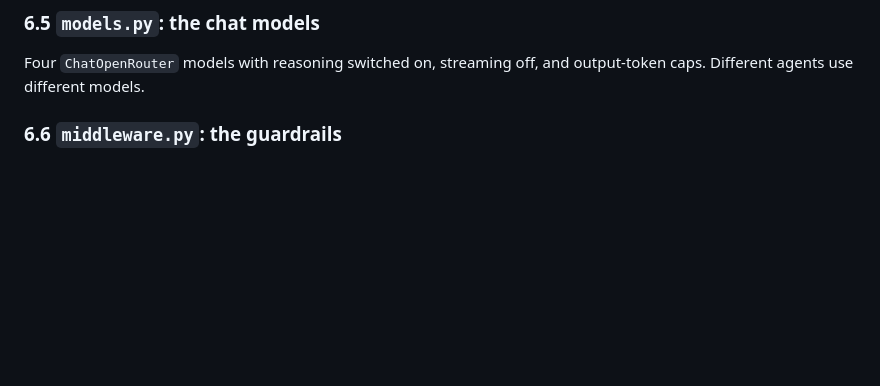
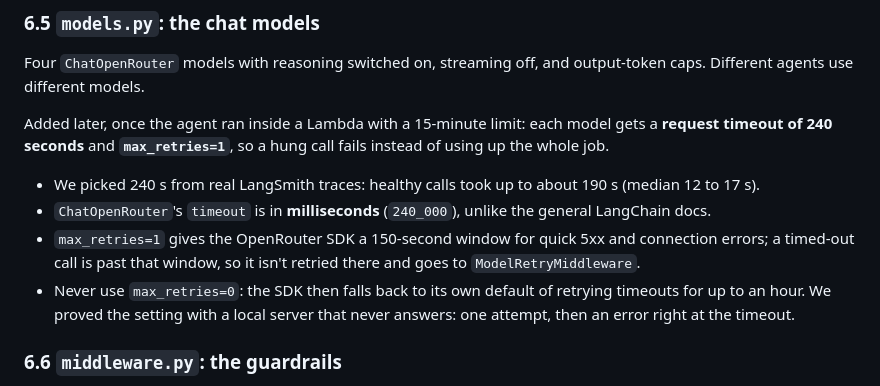
Before and after one commit to Emarhnuel/FDE-wedding-agent, a Markdown page: docs/deployment-guide.md, the part around the change. Rendered like a GitHub page; blank space fills up the shorter version.

Commit message:
docs: document model request timeout and retry settings
Co-Authored-By: Claude Opus 5.5 <noreply@anthropic.com>

```diff
--- a/docs/deployment-guide.md
+++ b/docs/deployment-guide.md
@@ -254,6 +254,17 @@ text). The supervisor's final answer is at most three lines.
 ### 6.5 `models.py`: the chat models
 Four `ChatOpenRouter` models with reasoning switched on, streaming off, and output-token caps.
 Different agents use different models.
+
+Added later, once the agent ran inside a Lambda with a 15-minute limit: each model gets a **request
+timeout of 240 seconds** and **`max_retries=1`**, so a hung call fails instead of using up the whole
+job.
+- We picked 240 s from real LangSmith traces: healthy calls took up to about 190 s (median 12 to 17 s).
+- `ChatOpenRouter`'s `timeout` is in **milliseconds** (`240_000`), unlike the general LangChain docs.
+- `max_retries=1` gives the OpenRouter SDK a 150-second window for quick 5xx and connection errors; a
+  timed-out call is past that window, so it isn't retried there and goes to `ModelRetryMiddleware`.
+- Never use `max_retries=0`: the SDK then falls back to its own default of retrying timeouts for up to
+  an hour. We proved the setting with a local server that never answers: one attempt, then an error
+  right at the timeout.
 
 ### 6.6 `middleware.py`: the guardrails
 - **Human-in-the-loop gate:** pauses the send tools so staff can approve, edit or reject. It fails
```
